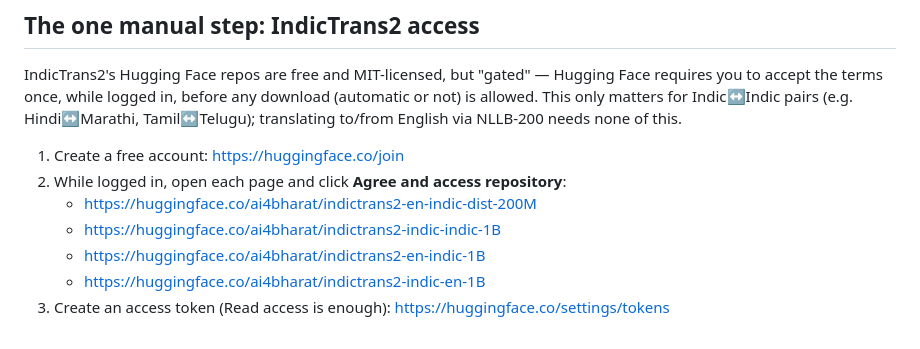
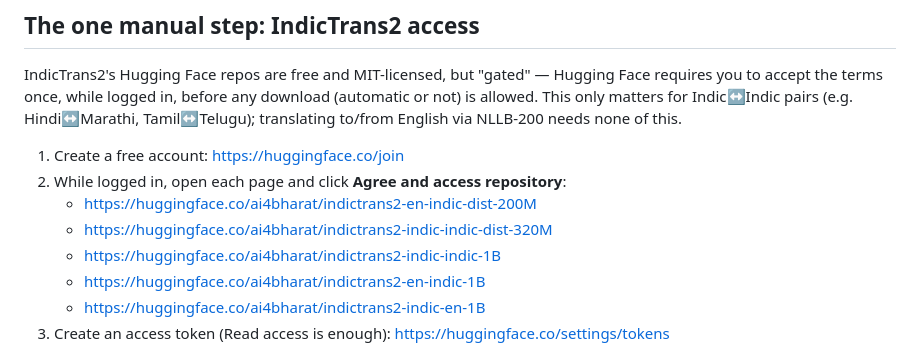
Before and after one commit to deeksharamagiri/video-translate-pipeline, a Markdown page: README.md, the part around the change. Rendered like a GitHub page.

```diff
--- a/README.md
+++ b/README.md
@@ -62,6 +62,7 @@ English via NLLB-200 needs none of this.
 1. Create a free account: https://huggingface.co/join
 2. While logged in, open each page and click **Agree and access repository**:
    - https://huggingface.co/ai4bharat/indictrans2-en-indic-dist-200M
+   - https://huggingface.co/ai4bharat/indictrans2-indic-indic-dist-320M
    - https://huggingface.co/ai4bharat/indictrans2-indic-indic-1B
    - https://huggingface.co/ai4bharat/indictrans2-en-indic-1B
    - https://huggingface.co/ai4bharat/indictrans2-indic-en-1B
```
